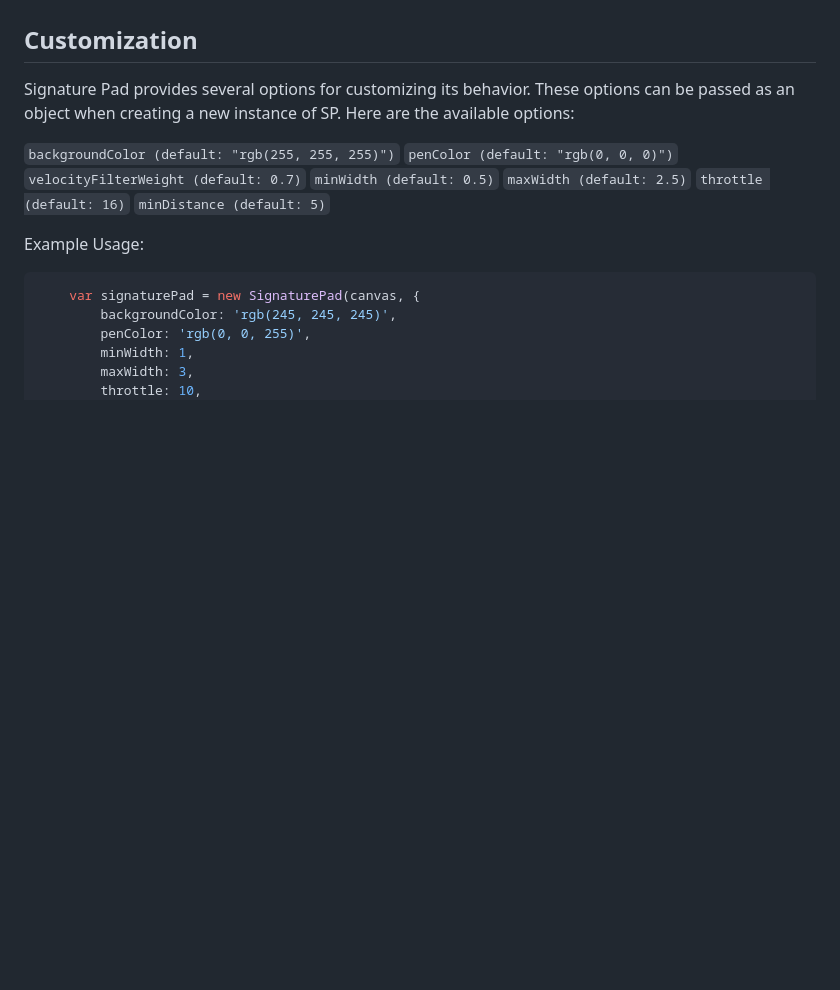
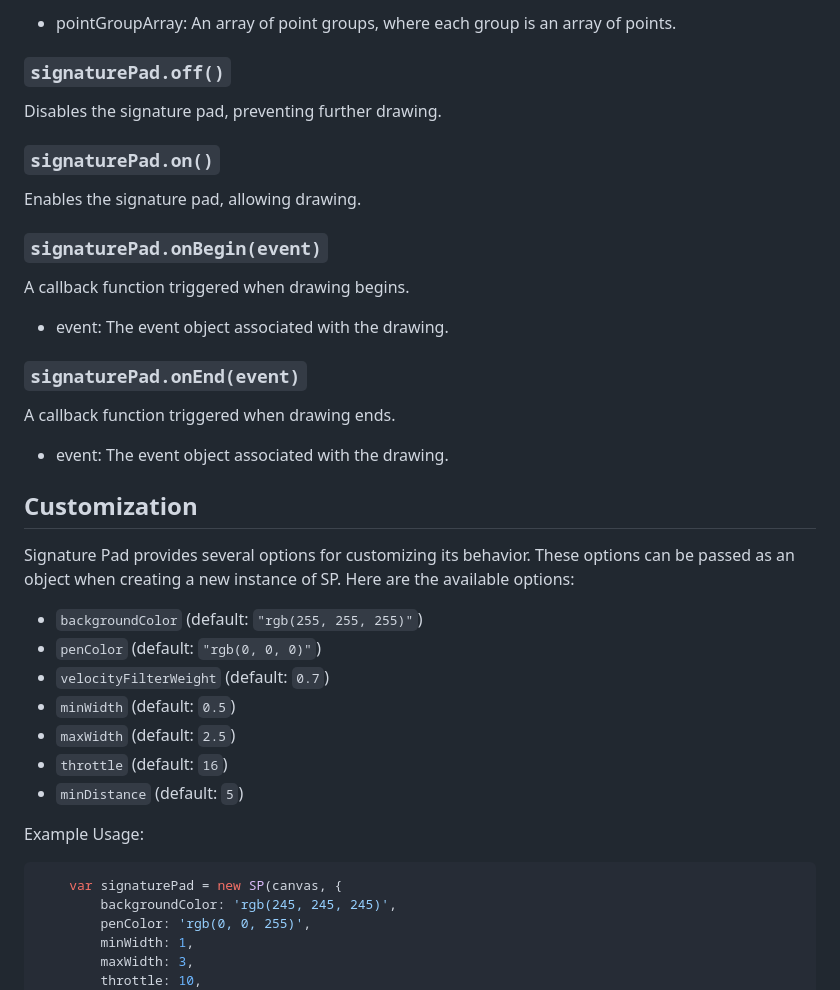
Before and after one commit to CovenantJunior/signature-pad, a Markdown page: DOCUMENTATION.md, the part around the change printed below. Rendered like a GitHub page; blank space fills up the shorter version.

````diff
--- a/DOCUMENTATION.md
+++ b/DOCUMENTATION.md
@@ -117,19 +170,38 @@ Signature Pad provides a simple API to interact with the signature pad. Here are
+* pointGroupArray: An array of point groups, where each group is an array of points.
+
+### `signaturePad.off()`
+Disables the signature pad, preventing further drawing.
+
+
+### `signaturePad.on()`
+Enables the signature pad, allowing drawing.
+
+
+### `signaturePad.onBegin(event)`
+A callback function triggered when drawing begins.
+
+* event: The event object associated with the drawing.
+
+### `signaturePad.onEnd(event)`
+A callback function triggered when drawing ends.
+
+* event: The event object associated with the drawing.
 
 ## Customization
 Signature Pad provides several options for customizing its behavior. These options can be passed as an object when creating a new instance of SP. Here are the available options:
 
-`backgroundColor (default: "rgb(255, 255, 255)")`
-`penColor (default: "rgb(0, 0, 0)")`
-`velocityFilterWeight (default: 0.7)`
-`minWidth (default: 0.5)`
-`maxWidth (default: 2.5)`
-`throttle (default: 16)`
-`minDistance (default: 5)`
+* `backgroundColor` (default: `"rgb(255, 255, 255)"`)
+* `penColor` (default: `"rgb(0, 0, 0)"`)
+* `velocityFilterWeight` (default: `0.7`)
+* `minWidth` (default: `0.5`)
+* `maxWidth` (default: `2.5`)
+* `throttle` (default: `16`)
+* `minDistance` (default: `5`)
 
 Example Usage:
 
 ```bash
-    var signaturePad = new SignaturePad(canvas, {
+    var signaturePad = new SP(canvas, {
         backgroundColor: 'rgb(245, 245, 245)',
         penColor: 'rgb(0, 0, 255)',
         minWidth: 1,
````
Also changed, not shown: other parts of DOCUMENTATION.md (+63 -10 lines).
